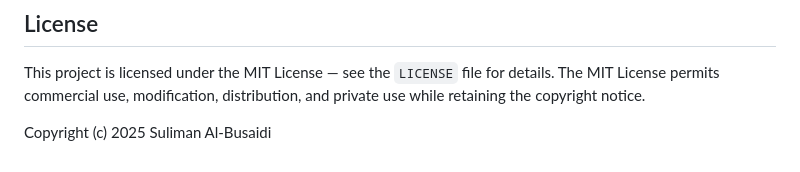
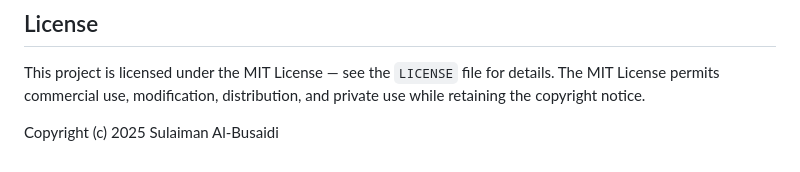
Before and after one commit to sulimanzeen/utas-school-bus-web, a Markdown page: README.md, the part around the change. Rendered like a GitHub page.

```diff
--- a/README.md
+++ b/README.md
@@ -74,4 +74,4 @@ For questions about this project, check the source files or open an issue in thi
 
 This project is licensed under the MIT License — see the `LICENSE` file for details. The MIT License permits commercial use, modification, distribution, and private use while retaining the copyright notice.
 
-Copyright (c) 2025 Suliman Al-Busaidi
+Copyright (c) 2025 Sulaiman Al-Busaidi
```
